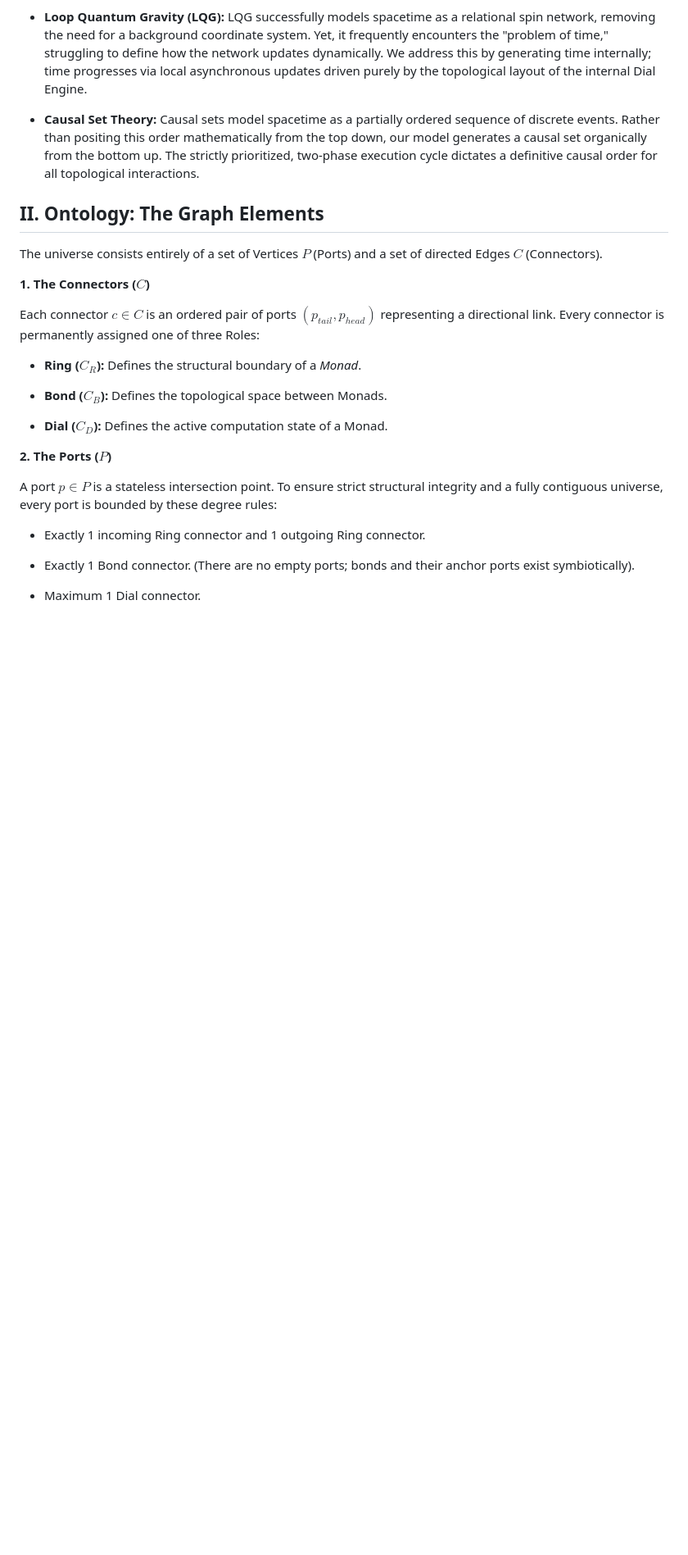
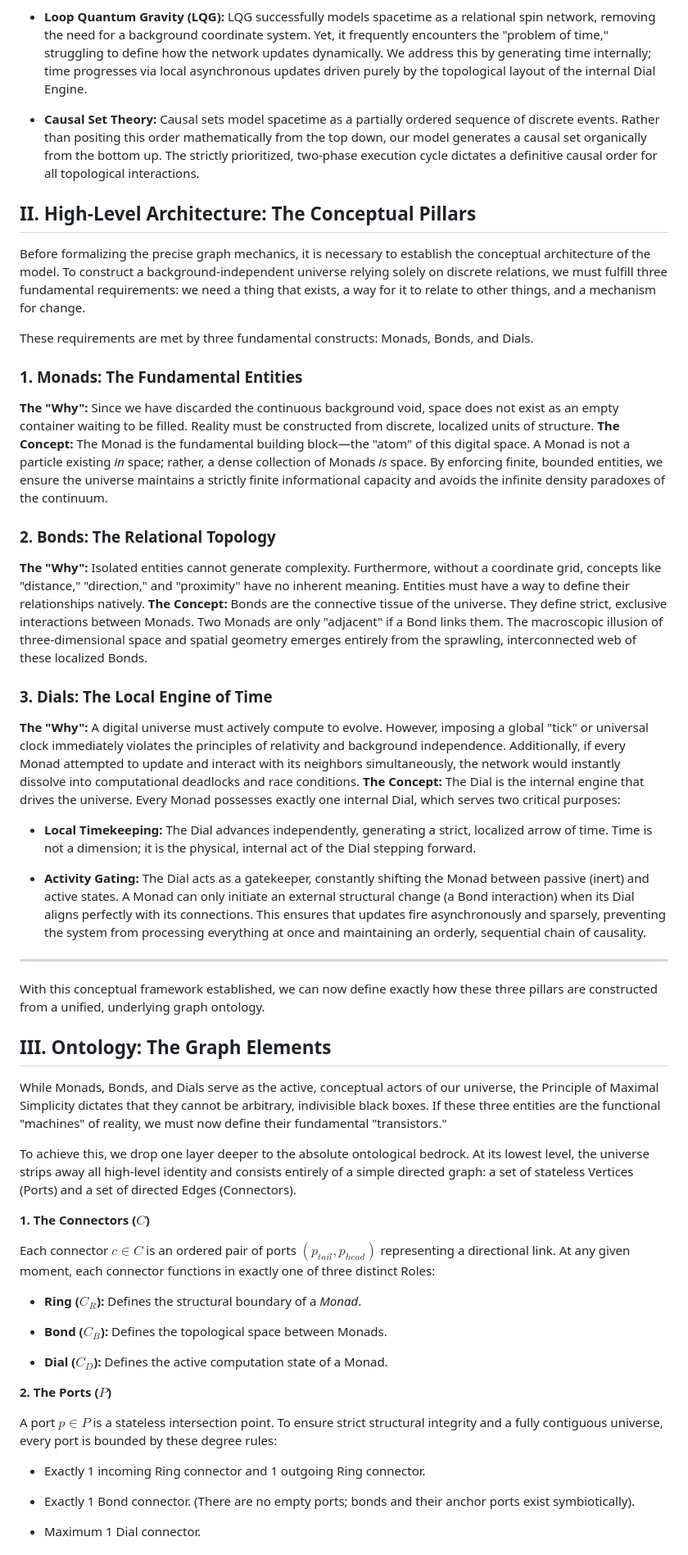
Before and after one commit to joakimsigvald/Chronofold, a Markdown page: Documentation/Chronofold/The Connector Universe.md, the part around one of its changes. Shown at 82% size. Drawn GitHub-style; blank space fills up the shorter version.

Commit message:
add a high level description of monads, bonds and dials, to ground and motivate the detailed computational model

```diff
--- a/Documentation/Chronofold/The Connector Universe.md
+++ b/Documentation/Chronofold/The Connector Universe.md
@@ -20,13 +20,41 @@ The pursuit of a background-independent, digital foundation for physics has yiel
 
 - **Causal Set Theory:** Causal sets model spacetime as a partially ordered sequence of discrete events. Rather than positing this order mathematically from the top down, our model generates a causal set organically from the bottom up. The strictly prioritized, two-phase execution cycle dictates a definitive causal order for all topological interactions.
 
-## II. Ontology: The Graph Elements
+## II. High-Level Architecture: The Conceptual Pillars
 
-The universe consists entirely of a set of Vertices $P$ (Ports) and a set of directed Edges $C$ (Connectors).
+Before formalizing the precise graph mechanics, it is necessary to establish the conceptual architecture of the model. To construct a background-independent universe relying solely on discrete relations, we must fulfill three fundamental requirements: we need a thing that exists, a way for it to relate to other things, and a mechanism for change.
+
+These requirements are met by three fundamental constructs: Monads, Bonds, and Dials.
+
+### 1. Monads: The Fundamental Entities
+
+**The "Why":** Since we have discarded the continuous background void, space does not exist as an empty container waiting to be filled. Reality must be constructed from discrete, localized units of structure. **The Concept:** The Monad is the fundamental building block—the "atom" of this digital space. A Monad is not a particle existing _in_ space; rather, a dense collection of Monads _is_ space. By enforcing finite, bounded entities, we ensure the universe maintains a strictly finite informational capacity and avoids the infinite density paradoxes of the continuum.
+
+### 2. Bonds: The Relational Topology
+
+**The "Why":** Isolated entities cannot generate complexity. Furthermore, without a coordinate grid, concepts like "distance," "direction," and "proximity" have no inherent meaning. Entities must have a way to define their relationships natively. **The Concept:** Bonds are the connective tissue of the universe. They define strict, exclusive interactions between Monads. Two Monads are only "adjacent" if a Bond links them. The macroscopic illusion of three-dimensional space and spatial geometry emerges entirely from the sprawling, interconnected web of these localized Bonds.
+
+### 3. Dials: The Local Engine of Time
+
+**The "Why":** A digital universe must actively compute to evolve. However, imposing a global "tick" or universal clock immediately violates the principles of relativity and background independence. Additionally, if every Monad attempted to update and interact with its neighbors simultaneously, the network would instantly dissolve into computational deadlocks and race conditions. **The Concept:** The Dial is the internal engine that drives the universe. Every Monad possesses exactly one internal Dial, which serves two critical purposes:
+
+- **Local Timekeeping:** The Dial advances independently, generating a strict, localized arrow of time. Time is not a dimension; it is the physical, internal act of the Dial stepping forward.
+
+- **Activity Gating:** The Dial acts as a gatekeeper, constantly shifting the Monad between passive (inert) and active states. A Monad can only initiate an external structural change (a Bond interaction) when its Dial aligns perfectly with its connections. This ensures that updates fire asynchronously and sparsely, preventing the system from processing everything at once and maintaining an orderly, sequential chain of causality.
+
+---
+
+With this conceptual framework established, we can now define exactly how these three pillars are constructed from a unified, underlying graph ontology.
+
+## III. Ontology: The Graph Elements
+
+While Monads, Bonds, and Dials serve as the active, conceptual actors of our universe, the Principle of Maximal Simplicity dictates that they cannot be arbitrary, indivisible black boxes. If these three entities are the functional "machines" of reality, we must now define their fundamental "transistors."
+
+To achieve this, we drop one layer deeper to the absolute ontological bedrock. At its lowest level, the universe strips away all high-level identity and consists entirely of a simple directed graph: a set of stateless Vertices (Ports) and a set of directed Edges (Connectors).
 
 **1. The Connectors ($C$)**
 
-Each connector $c \in C$ is an ordered pair of ports $(p_{tail}, p_{head})$ representing a directional link. Every connector is permanently assigned one of three Roles:
+Each connector $c \in C$ is an ordered pair of ports $(p_{tail}, p_{head})$ representing a directional link. At any given moment, each connector functions in exactly one of three distinct Roles:
 
 - **Ring ($C_R$):** Defines the structural boundary of a *Monad*.
 
```
Also changed, not shown: other parts of Documentation/Chronofold/The Connector Universe.md (+5 -5 lines).
